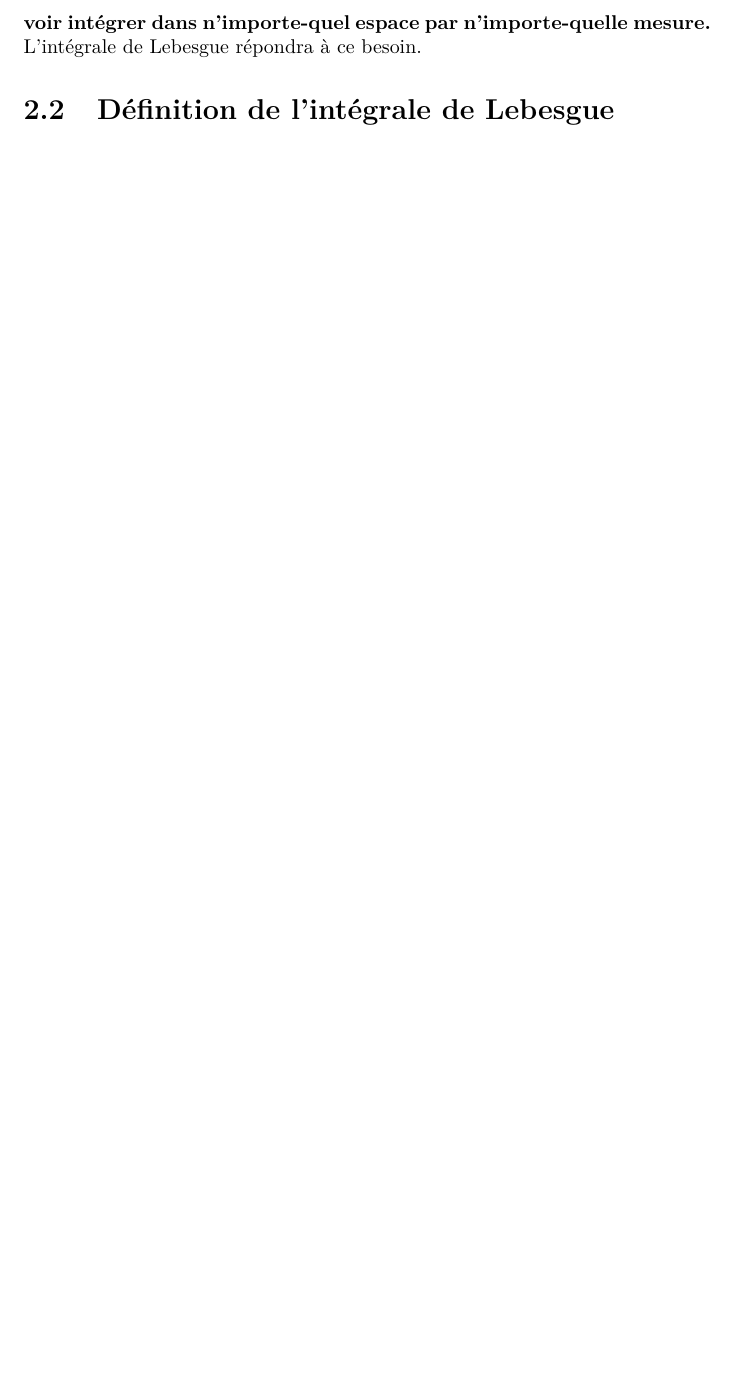
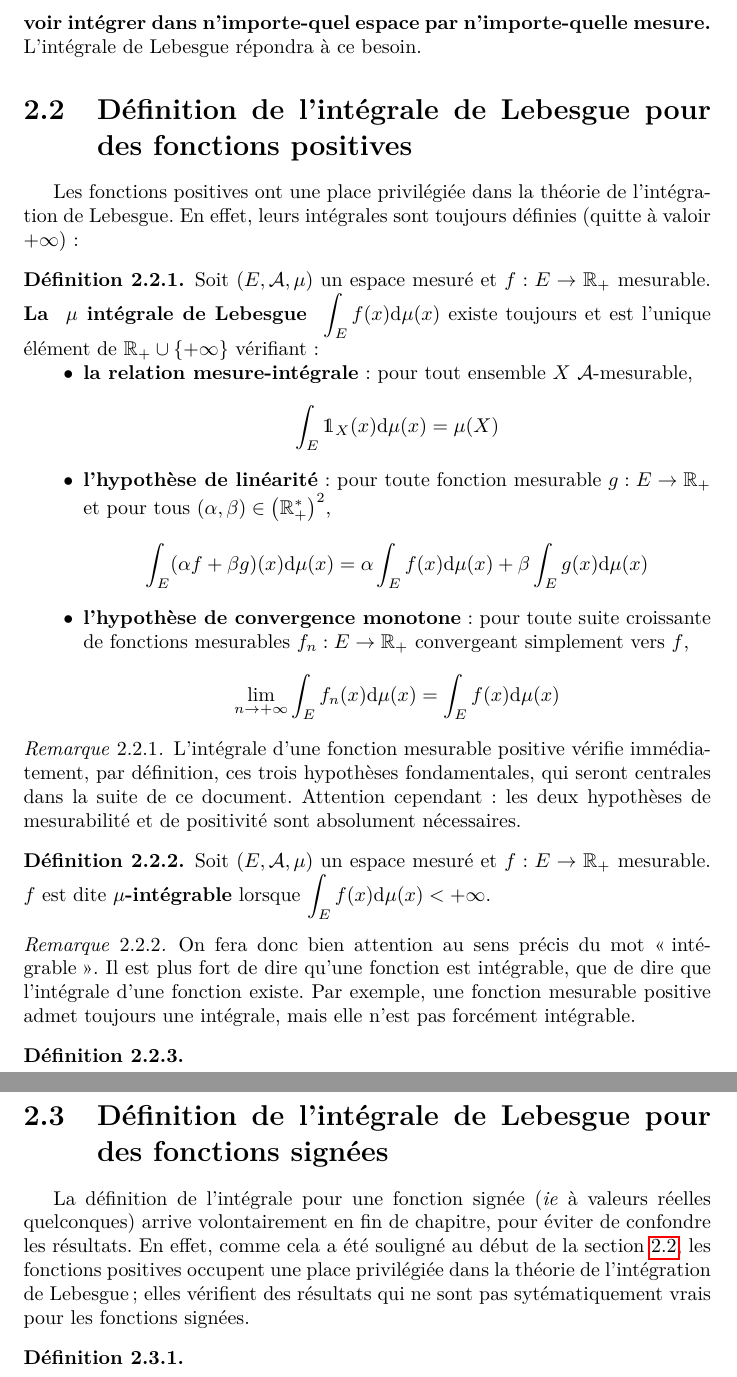
Before and after one commit to cesar-alm/math-et-al, a LaTeX document (integ-proba/integ-proba.tex): part of page 11 of 11 before the commit and two parts of pages 11 and 12 of 12 after it, the two joined at a grey line, cut so that both start at the same text, the shorter picture padded with empty space. Compiled offline with pdfLaTeX.

Commit message:
Int fonction pos

```diff
--- a/integ-proba/integ-proba.tex
+++ b/integ-proba/integ-proba.tex
@@ -347,7 +350,61 @@ En effet, si une mesure $\mu$ vérifie $\mu\left(\left[1,2\right]\right)=0$, alo
 Plus généralement, \textbf{on aimerait pouvoir intégrer dans n'importe-quel espace par n'importe-quelle mesure.}
 L'intégrale de Lebesgue répondra à ce besoin.
 
-\section{Définition de l'intégrale de Lebesgue}
+\section{Définition de l'intégrale de Lebesgue pour des fonctions positives}
+\label{sect:defintpos}
+Les fonctions positives ont une place privilégiée dans la théorie de l'intégration de Lebesgue.
+En effet, leurs intégrales sont toujours définies (quitte à valoir $+\infty$) :
 
+\begin{defi}
+  Soit $\left(E,\mathcal{A},\mu\right)$ un espace mesuré et $f:E\rightarrow\mathbb{R}_+$ mesurable.
+  \textbf{La } $\mu $\textbf{ intégrale de Lebesgue } $\displaystyle\int_Ef(x)\text{d}\mu(x)$ existe toujours et est l'unique élément de $\mathbb{R}_+\cup\{+\infty\}$ vérifiant :
+  \begin{itemize}
+    \itemb \textbf{la relation mesure-intégrale} : pour tout ensemble $X$ $\mathcal{A}$-mesurable,
+    $$
+    \int_E\mathds{1}_X(x)\text{d}\mu(x)=\mu(X)
+    $$
+    \itemb \textbf{l'hypothèse de linéarité} : pour toute fonction mesurable $g:E\rightarrow\mathbb{R}_+$ et pour tous $\left(\alpha,\beta\right) \in \left(\mathbb{R}_+^*\right)^2$,
+    $$
+    \int_E (\alpha f + \beta g)(x) \text{d}\mu(x)=\alpha\int_Ef(x)\text{d}\mu(x) + \beta\int_Eg(x)\text{d}\mu(x)
+    $$
+    \itemb \textbf{l'hypothèse de convergence monotone} : pour toute suite croissante de fonctions mesurables $f_n:E\rightarrow\mathbb{R}_+$ convergeant simplement vers $f$,
+    $$
+    \lim_{n\rightarrow+\infty}\int_Ef_n(x)\text{d}\mu(x)=\int_Ef(x)\text{d}\mu(x)
+    $$
+  \end{itemize}
+\end{defi}
+
+\begin{rem}
+  L'intégrale d'une fonction mesurable positive vérifie immédiatement, par définition, ces trois hypothèses fondamentales, qui seront centrales dans la suite de ce document.
+  Attention cependant : les deux hypothèses de mesurabilité et de positivité sont absolument nécessaires.
+\end{rem}
+
+\begin{defi}
+  Soit $\left(E,\mathcal{A},\mu\right)$ un espace mesuré et $f:E\rightarrow\mathbb{R}_+$ mesurable.
+  $f$ est dite $\mu$\textbf{-intégrable} lorsque $\displaystyle\int_Ef(x)\text{d}\mu(x) < +\infty$.
+\end{defi}
+
+\begin{rem}
+  On fera donc bien attention au sens précis du mot \og intégrable \fg.
+  Il est plus fort de dire qu'une fonction est intégrable, que de dire que l'intégrale d'une fonction existe.
+  Par exemple, une fonction mesurable positive admet toujours une intégrale, mais elle n'est pas forcément intégrable.
+\end{rem}
+
+\begin{defi}
+  %intégrale sur un sous-ensemble par l'indicatrice
+\end{defi}
+
+%Montrer comment on peut utiliser ces résultats pour prouver qqchose (avec la convergence par des fonctions étagées)
+
+\section{Définition de l'intégrale de Lebesgue pour des fonctions signées}
+
+La définition de l'intégrale pour une fonction signée (\textit{ie} à valeurs réelles quelconques) arrive volontairement en fin de chapitre, pour éviter de confondre les résultats.
+En effet, comme cela a été souligné au début de la section \ref{sect:defintpos}, les fonctions positives occupent une place privilégiée dans la théorie de l'intégration de Lebesgue ; elles vérifient des résultats qui ne sont pas sytématiquement vrais pour les fonctions signées.
+
+%TODO partie positive et partie négative
+
+\begin{defi}
+  % Définition pour une intégrale de signe quelconque
+\end{defi}
 
 \end{document}
```
Also changed, not shown: integ-proba/integ-proba.tex (3 more changed lines).
